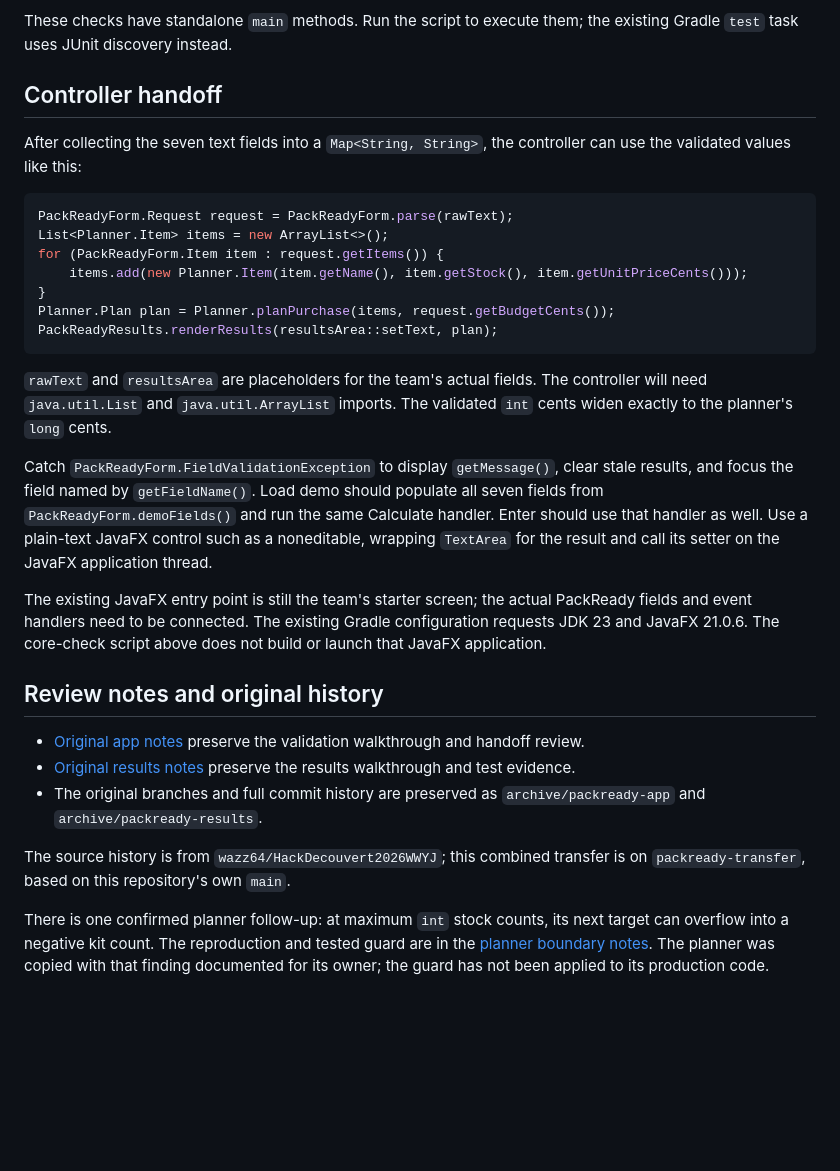
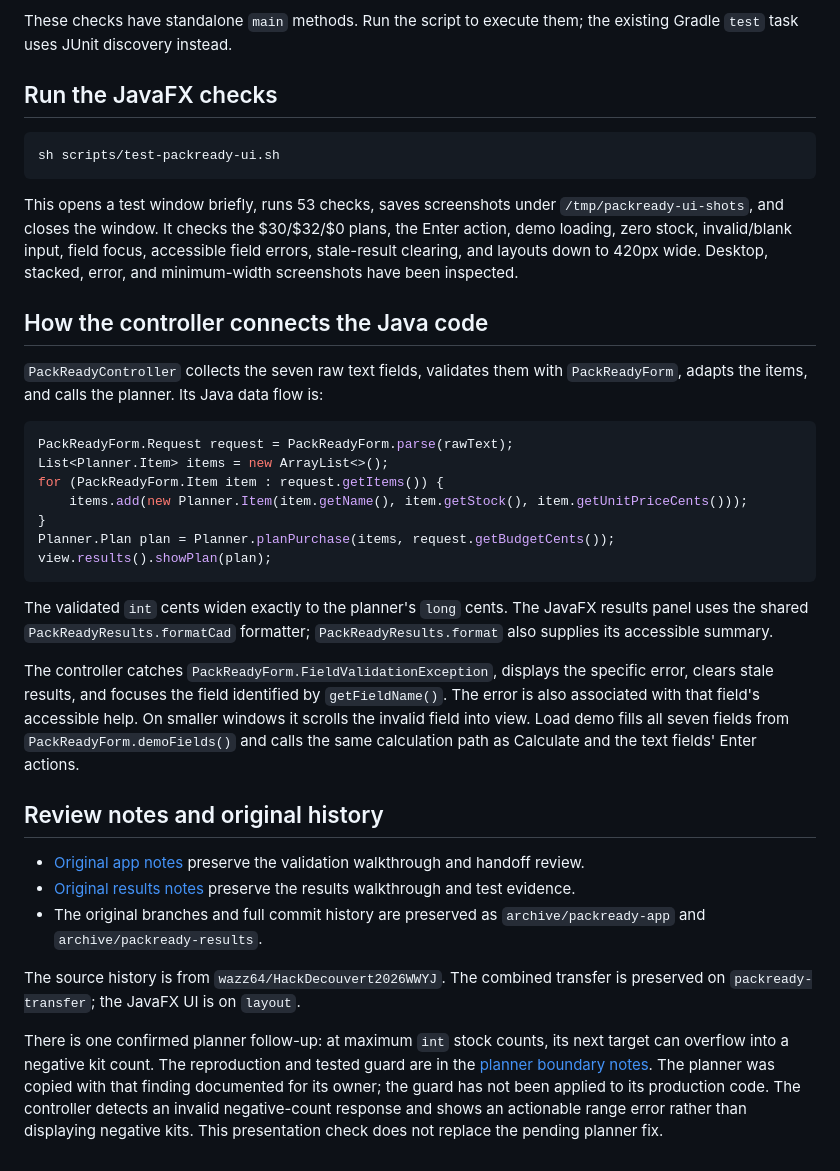
Before and after one commit to akmoussy/HackDecouvertePlsWork, a Markdown page: README.md, the part around one of its changes. Drawn GitHub-style; blank space fills up the shorter version.

````diff
--- a/README.md
+++ b/README.md
@@ -42,10 +75,22 @@ $31.99, $32, zero stock, and exact decimal prices.
 These checks have standalone `main` methods. Run the script to execute them;
 the existing Gradle `test` task uses JUnit discovery instead.
 
-## Controller handoff
+## Run the JavaFX checks
 
-After collecting the seven text fields into a `Map<String, String>`, the
-controller can use the validated values like this:
+```sh
+sh scripts/test-packready-ui.sh
+```
+
+This opens a test window briefly, runs 53 checks, saves screenshots under
+`/tmp/packready-ui-shots`, and closes the window. It checks the $30/$32/$0 plans,
+the Enter action, demo loading, zero stock, invalid/blank input, field focus,
+accessible field errors, stale-result clearing, and layouts down to 420px wide.
+Desktop, stacked, error, and minimum-width screenshots have been inspected.
+
+## How the controller connects the Java code
+
+`PackReadyController` collects the seven raw text fields, validates them with
+`PackReadyForm`, adapts the items, and calls the planner. Its Java data flow is:
 
 ```java
 PackReadyForm.Request request = PackReadyForm.parse(rawText);
@@ -54,24 +99,19 @@ for (PackReadyForm.Item item : request.getItems()) {
     items.add(new Planner.Item(item.getName(), item.getStock(), item.getUnitPriceCents()));
 }
 Planner.Plan plan = Planner.planPurchase(items, request.getBudgetCents());
-PackReadyResults.renderResults(resultsArea::setText, plan);
+view.results().showPlan(plan);
 ```
 
-`rawText` and `resultsArea` are placeholders for the team's actual fields.
-The controller will need `java.util.List` and `java.util.ArrayList` imports.
 The validated `int` cents widen exactly to the planner's `long` cents.
+The JavaFX results panel uses the shared `PackReadyResults.formatCad` formatter;
+`PackReadyResults.format` also supplies its accessible summary.
 
-Catch `PackReadyForm.FieldValidationException` to display `getMessage()`, clear
-stale results, and focus the field named by `getFieldName()`. Load demo should
-populate all seven fields from `PackReadyForm.demoFields()` and run the same
-Calculate handler. Enter should use that handler as well. Use a plain-text
-JavaFX control such as a noneditable, wrapping `TextArea` for the result and call
-its setter on the JavaFX application thread.
-
-The existing JavaFX entry point is still the team's starter screen; the actual
-PackReady fields and event handlers need to be connected. The existing Gradle
-configuration requests JDK 23 and JavaFX 21.0.6. The core-check script above
-does not build or launch that JavaFX application.
+The controller catches `PackReadyForm.FieldValidationException`, displays the
+specific error, clears stale results, and focuses the field identified by
+`getFieldName()`. The error is also associated with that field's accessible help.
+On smaller windows it scrolls the invalid field into view. Load demo fills all
+seven fields from `PackReadyForm.demoFields()` and calls the same calculation
+path as Calculate and the text fields' Enter actions.
 
 ## Review notes and original history
 
@@ -82,11 +122,14 @@ does not build or launch that JavaFX application.
 - The original branches and full commit history are preserved as
   `archive/packready-app` and `archive/packready-results`.
 
-The source history is from `wazz64/HackDecouvert2026WWYJ`; this combined transfer
-is on `packready-transfer`, based on this repository's own `main`.
+The source history is from `wazz64/HackDecouvert2026WWYJ`. The combined transfer
+is preserved on `packready-transfer`; the JavaFX UI is on `layout`.
 
 There is one confirmed planner follow-up: at maximum `int` stock counts, its
 next target can overflow into a negative kit count. The reproduction and tested
 guard are in the [planner boundary notes](docs/packready-results-notes.md#planner-boundary-follow-up).
 The planner was copied with that finding documented for its owner; the guard
-has not been applied to its production code.
+has not been applied to its production code. The controller detects an invalid
+negative-count response and shows an actionable range error rather than
+displaying negative kits. This presentation check does not replace the pending
+planner fix.
````
Also changed, not shown: other parts of README.md (+35 -2 lines), docs/packready-preview.png (added), 10 other files.
